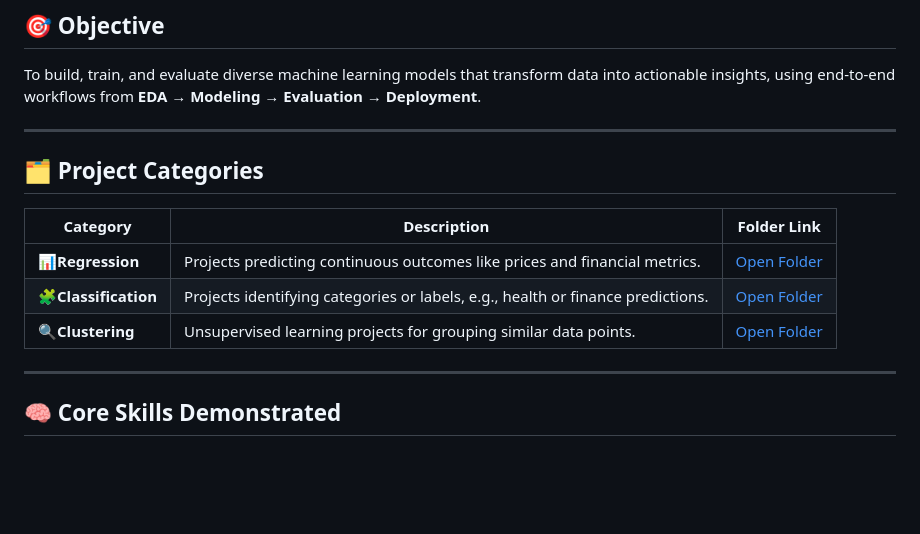
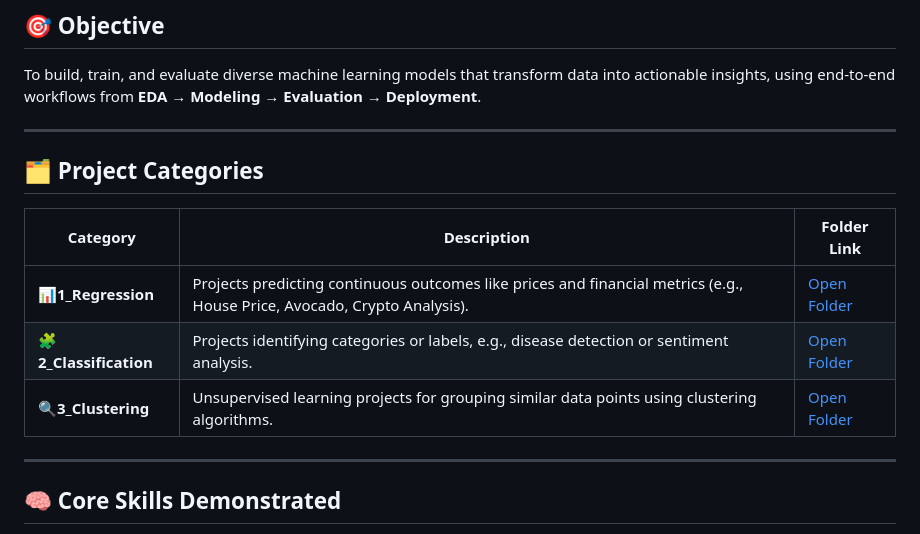
Before and after one commit to krishna54250/Data-Science-and-Machine-Learning-Projects, a Markdown page: 3_Machine-Learning/README.md, the part around one of its changes. GitHub-like rendering; blank space fills up the shorter version.

Commit message:
Updated Machine Learning README with correct folder links

```diff
--- a/3_Machine-Learning/README.md
+++ b/3_Machine-Learning/README.md
@@ -11,13 +11,15 @@ To build, train, and evaluate diverse machine learning models that transform dat
 
 ---
 
+
+
 ## 🗂️ Project Categories
 
-| Category                   | Description                                                                     | Folder Link                  |
-| -------------------------- | ------------------------------------------------------------------------------- | ---------------------------- |
-| 📊**Regression**     | Projects predicting continuous outcomes like prices and financial metrics.      | [Open Folder](./Regression)     |
-| 🧩**Classification** | Projects identifying categories or labels, e.g., health or finance predictions. | [Open Folder](./Classification) |
-| 🔍**Clustering**     | Unsupervised learning projects for grouping similar data points.                | [Open Folder](./Clustering)     |
+| Category                     | Description                                                                                                              | Folder Link                    |
+| ---------------------------- | ------------------------------------------------------------------------------------------------------------------------ | ------------------------------ |
+| 📊**1_Regression**     | Projects predicting continuous outcomes like prices and financial metrics (e.g., House Price, Avocado, Crypto Analysis). | [Open Folder](./1_Regression)     |
+| 🧩**2_Classification** | Projects identifying categories or labels, e.g., disease detection or sentiment analysis.                                | [Open Folder](./2_Classification) |
+| 🔍**3_Clustering**     | Unsupervised learning projects for grouping similar data points using clustering algorithms.                             | [Open Folder](./3_Clustering)     |
 
 ---
 
```
Also changed, not shown: other parts of 3_Machine-Learning/README.md (+0 -4 lines).
